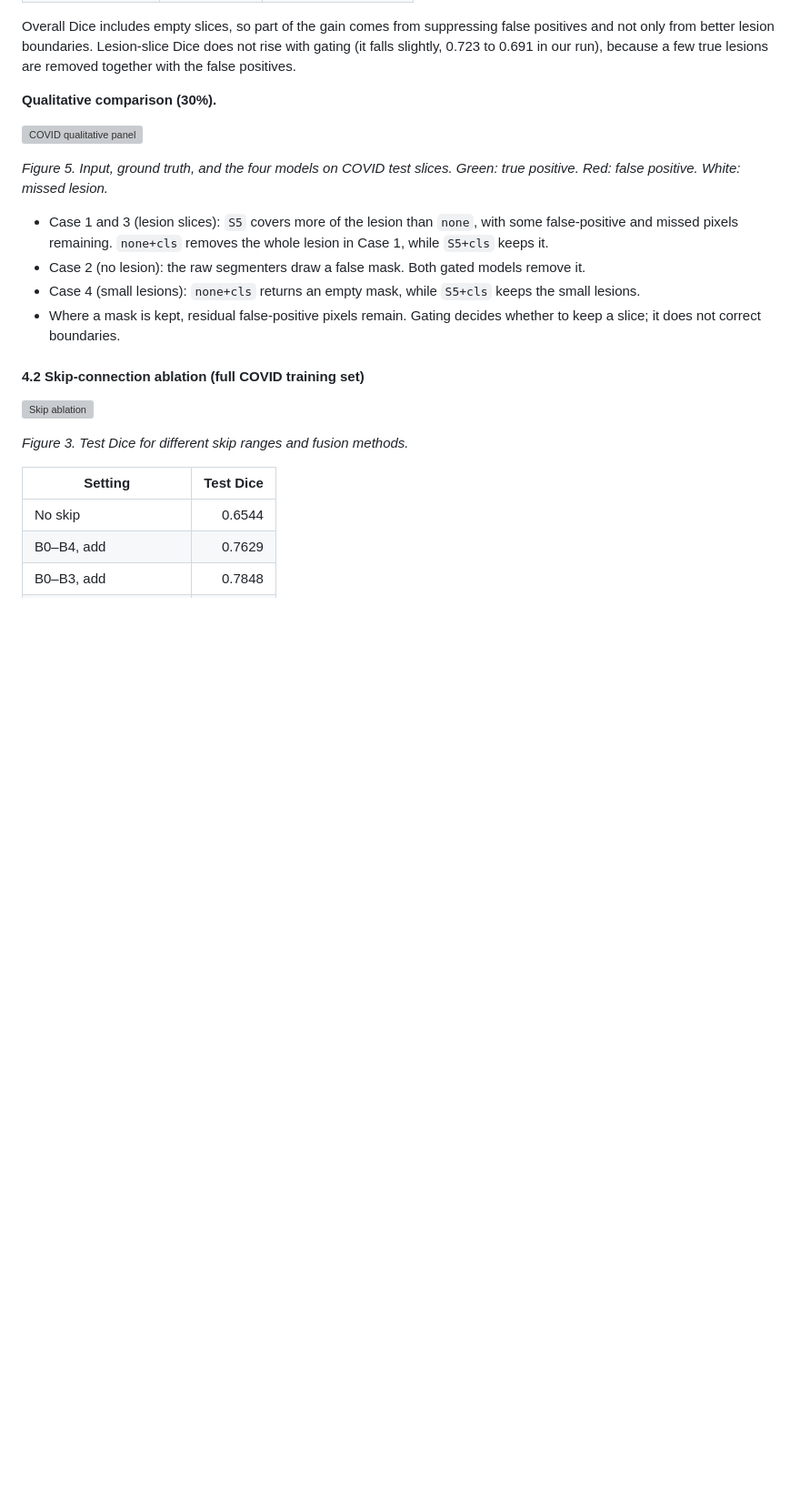
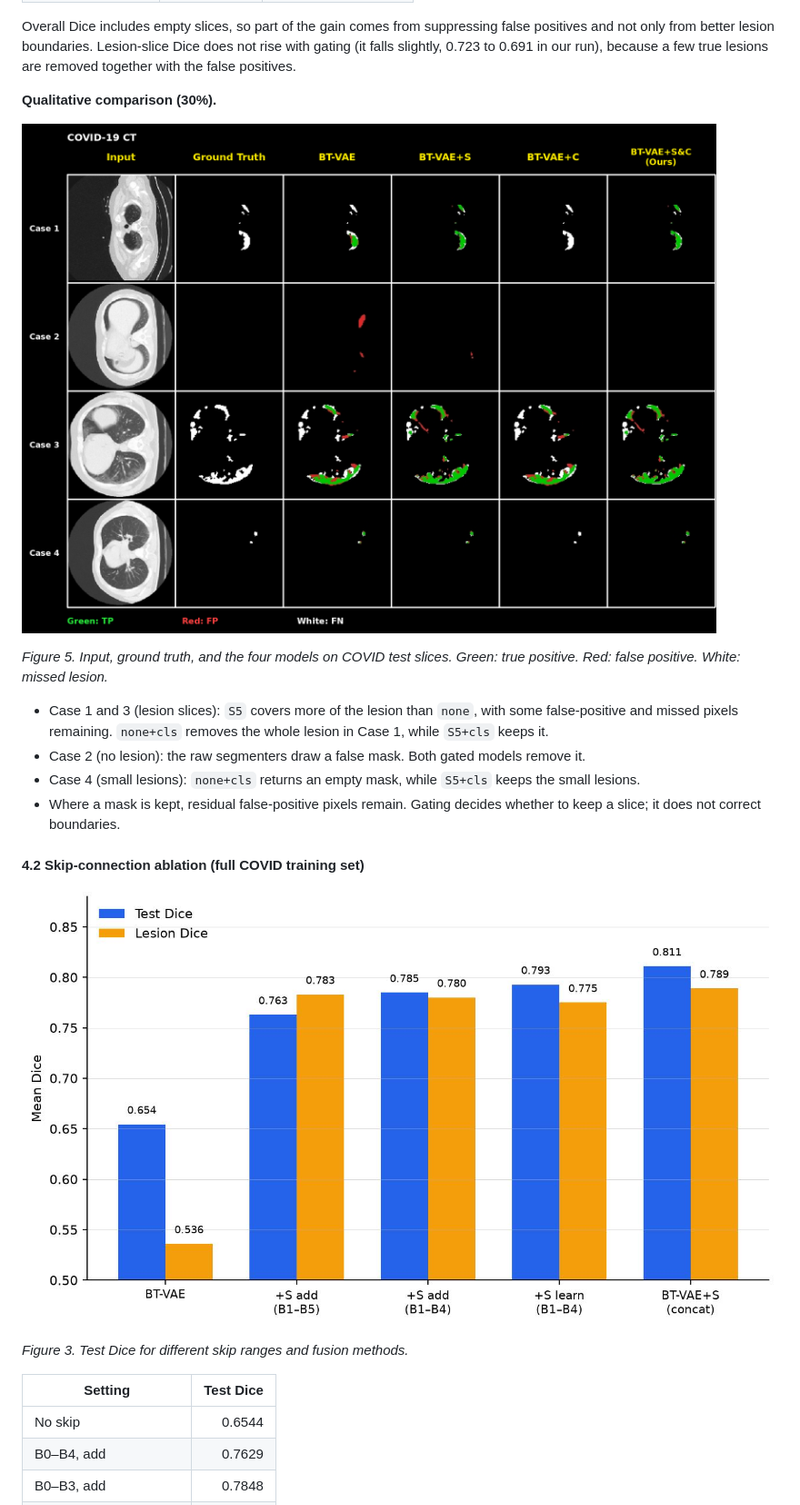
Before and after one commit to azure-B/An-Empirical-Study-on-BT-VAE-Reproduction-and-Extension, a Markdown page: README.md, the part around one of its changes. Shown at 91% size. GitHub-like rendering; blank space fills up the shorter version; grey boxes are pictures that could not be loaded.

```diff
--- a/README.md
+++ b/README.md
@@ -74,7 +74,7 @@ Overall Dice includes empty slices, so part of the gain comes from suppressing f
 
 **Qualitative comparison (30%).**
 
-![COVID qualitative panel](results/covid_panel.png)
+![COVID qualitative panel](presentation/assets/covid_panel.png)
 
 *Figure 5. Input, ground truth, and the four models on COVID test slices. Green: true positive. Red: false positive. White: missed lesion.*
 
@@ -85,7 +85,7 @@ Overall Dice includes empty slices, so part of the gain comes from suppressing f
 
 #### 4.2 Skip-connection ablation (full COVID training set)
 
-![Skip ablation](results/test_dice_by_skip_setting.jpg)
+![Skip ablation](presentation/assets/test_dice_by_skip_setting.jpg)
 
 *Figure 3. Test Dice for different skip ranges and fusion methods.*
 
```
Also changed, not shown: other parts of README.md (+13 -13 lines), presentation/assets/dice_vs_ratio_table.png (added).
